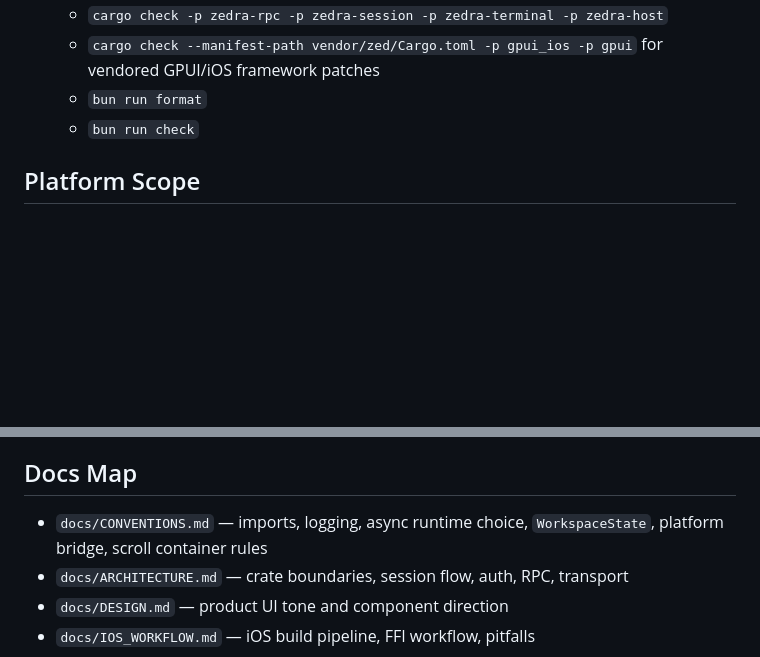
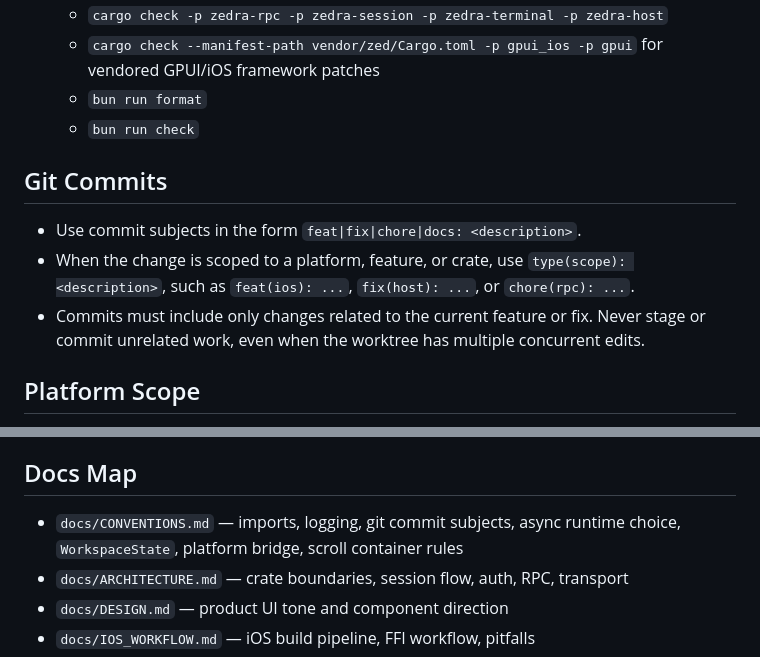
Before and after one commit to tanlethanh/zedra, a Markdown page: AGENTS.md, 2 parts joined by grey strips. Drawn GitHub-style; blank space fills up the shorter version.

```diff
--- a/AGENTS.md
+++ b/AGENTS.md
@@ -44,6 +44,12 @@ Mobile remote editor for iOS and Android. Primary platform is iOS (`gpui_ios` +
   - `bun run format`
   - `bun run check`
 
+## Git Commits
+
+- Use commit subjects in the form `feat|fix|chore|docs: <description>`.
+- When the change is scoped to a platform, feature, or crate, use `type(scope): <description>`, such as `feat(ios): ...`, `fix(host): ...`, or `chore(rpc): ...`.
+- Commits must include only changes related to the current feature or fix. Never stage or commit unrelated work, even when the worktree has multiple concurrent edits.
+
 ## Platform Scope
 
 - iOS is the primary development path. See `docs/IOS_WORKFLOW.md` for build, install, launch, and logging commands.
@@ -61,7 +67,7 @@ Mobile remote editor for iOS and Android. Primary platform is iOS (`gpui_ios` +
 
 ## Docs Map
 
-- `docs/CONVENTIONS.md` — imports, logging, async runtime choice, `WorkspaceState`, platform bridge, scroll container rules
+- `docs/CONVENTIONS.md` — imports, logging, git commit subjects, async runtime choice, `WorkspaceState`, platform bridge, scroll container rules
 - `docs/ARCHITECTURE.md` — crate boundaries, session flow, auth, RPC, transport
 - `docs/DESIGN.md` — product UI tone and component direction
 - `docs/IOS_WORKFLOW.md` — iOS build pipeline, FFI workflow, pitfalls
```
Also changed, not shown: docs/CONVENTIONS.md (+26 -0 lines).
